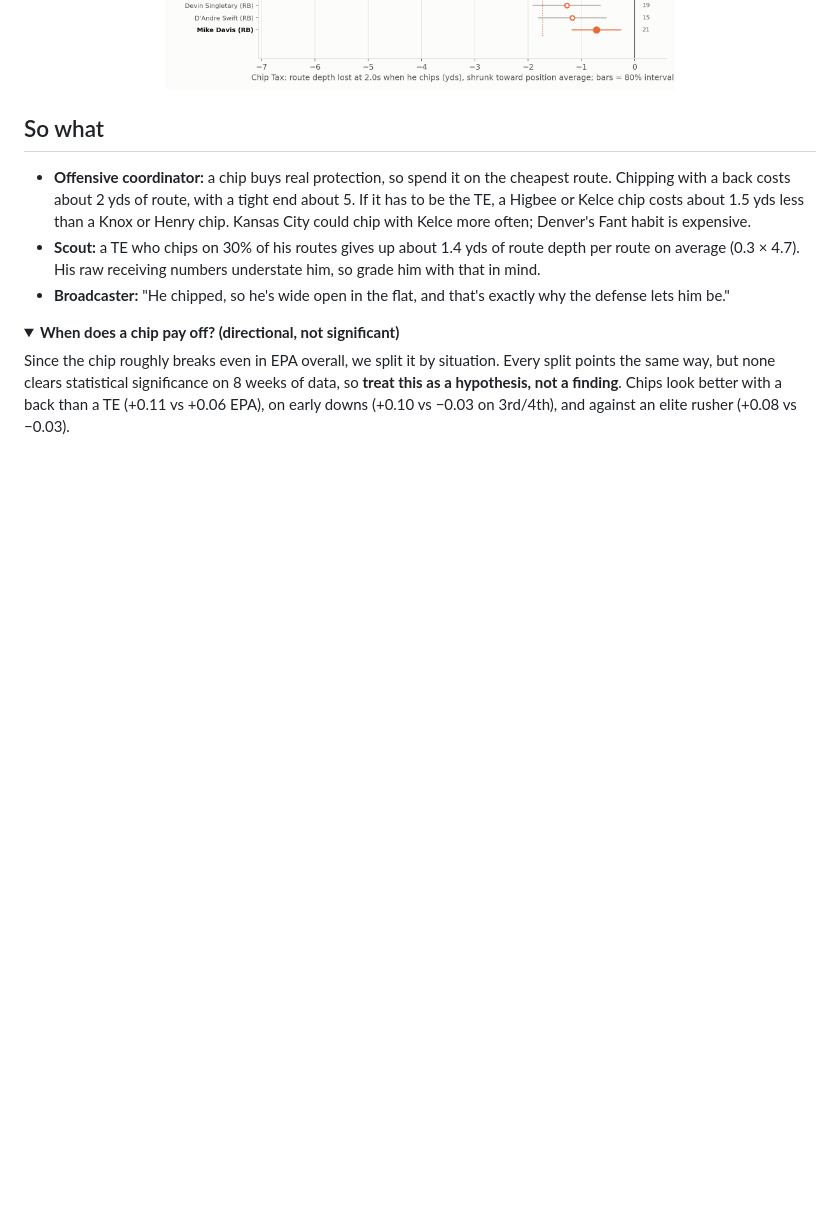
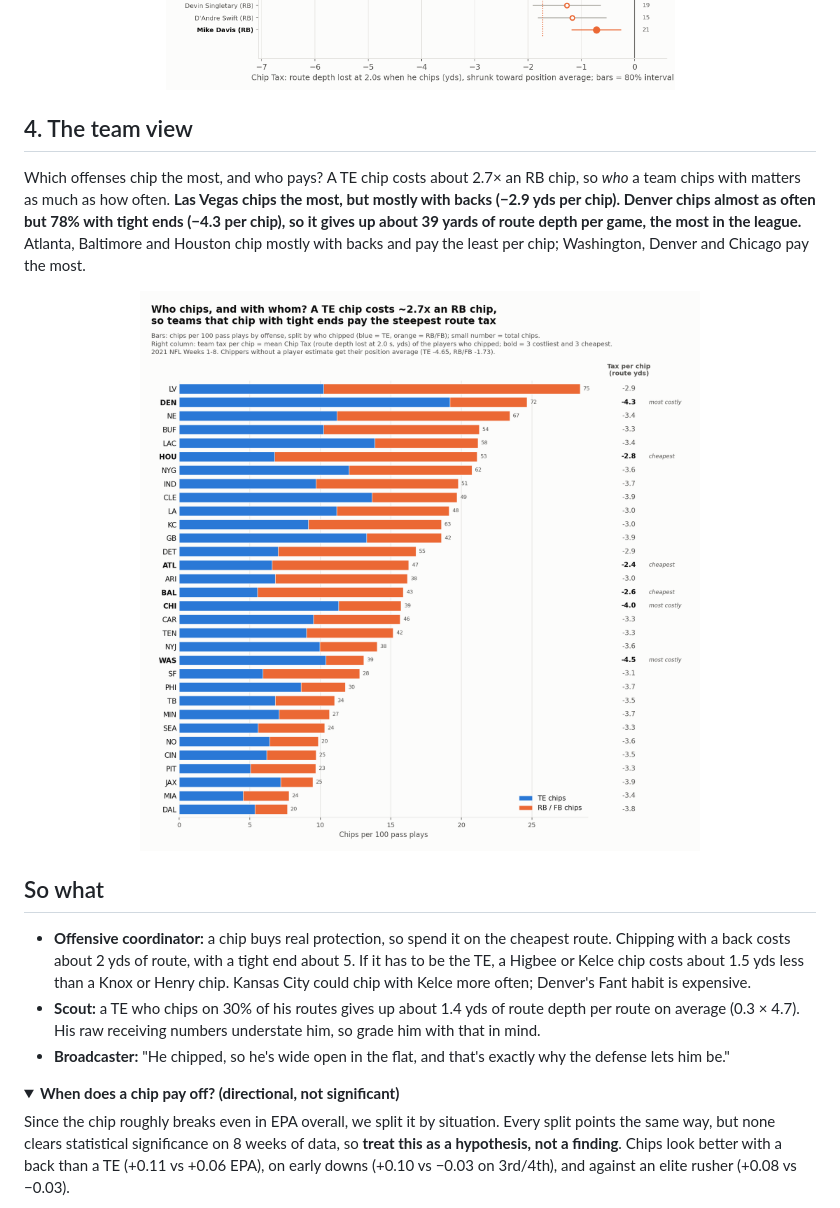
Before and after one commit to HivanshD/NFLxAWSDatabowlNYU, a Markdown page: README.md, the part around the change. GitHub-like rendering; pictures changed too: outputs/figs/7_team_chipping.png (added); folded sections open; blank space fills up the shorter version.

Commit message:
Add team view: who chips, with whom, and what it costs

```diff
--- a/README.md
+++ b/README.md
@@ -53,6 +53,10 @@ The chipper is still "open" when he does get the ball, but only because he's sha
 <summary>Full Chip Tax ranking with uncertainty</summary>
 <p align="center"><img src="outputs/figs/3_chip_tax_by_player.png" width="750"></p>
 </details>
+
+## 4. The team view
+Which offenses chip the most, and who pays? A TE chip costs about 2.7× an RB chip, so *who* a team chips with matters as much as how often. **Las Vegas chips the most, but mostly with backs (−2.9 yds per chip). Denver chips almost as often but 78% with tight ends (−4.3 per chip), so it gives up about 39 yards of route depth per game, the most in the league.** Atlanta, Baltimore and Houston chip mostly with backs and pay the least per chip; Washington, Denver and Chicago pay the most.
+<p align="center"><img src="outputs/figs/7_team_chipping.png" width="800"></p>
 
 ## So what
 - **Offensive coordinator:** a chip buys real protection, so spend it on the cheapest route. Chipping with a back costs about 2 yds of route, with a tight end about 5. If it has to be the TE, a Higbee or Kelce chip costs about 1.5 yds less than a Knox or Henry chip. Kansas City could chip with Kelce more often; Denver's Fant habit is expensive.
```
Also changed, not shown: 3 other files.
